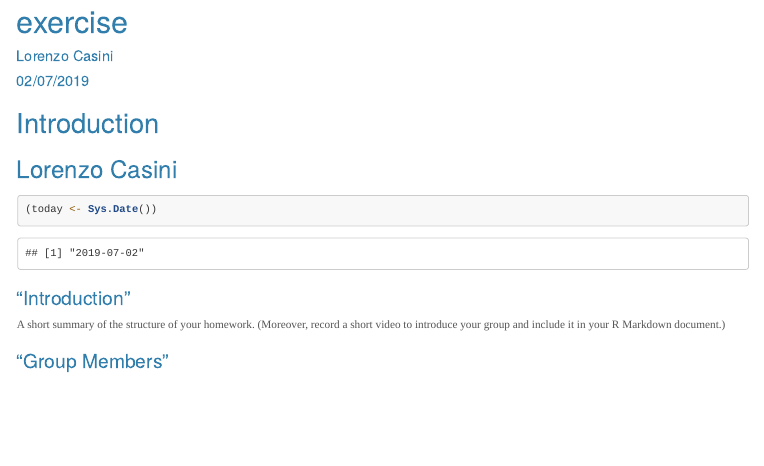
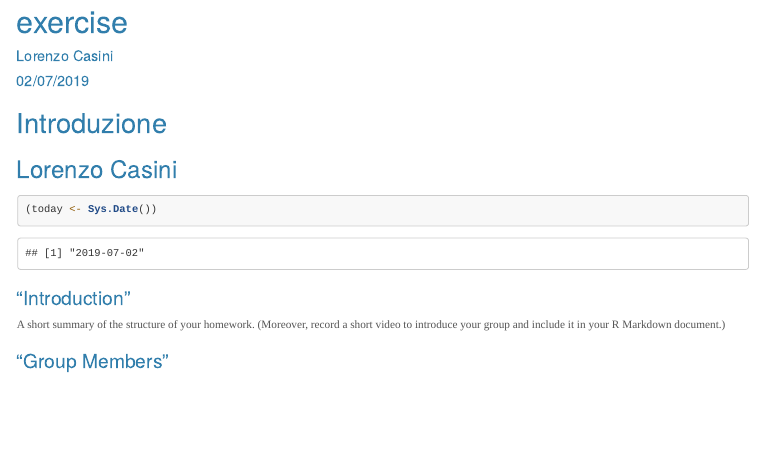
Before and after one commit to lorenzocasini/demo_summer_school, an R Markdown document (exercise.Rmd): the page in a window 1100 px wide, from its top. Rendered offline with R 4.5, knitr and Pandoc, with nearby package versions; code that draws random numbers runs with fixed seeds of ours.

Commit message:
change title

````diff
--- a/exercise.Rmd
+++ b/exercise.Rmd
@@ -17,7 +17,7 @@ knitr::opts_chunk$set(echo = TRUE)
   }
 </style>
 
-# Introduction
+# Introduzione
 ## Lorenzo Casini
 
 ```{r}
````
Also changed, not shown: 5 other files.
